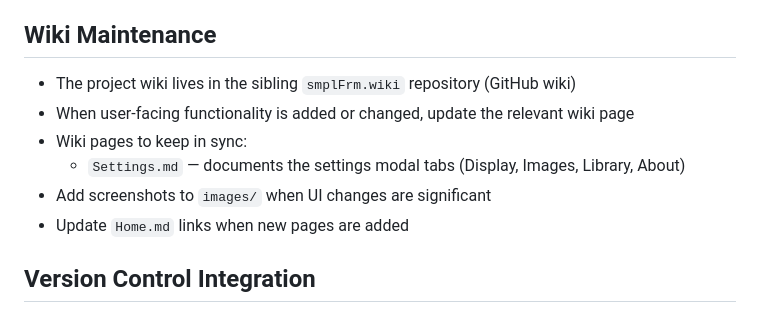
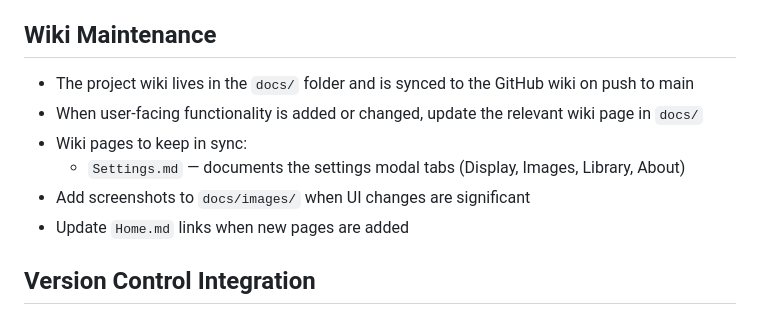
Before and after one commit to rickyphewitt/smplFrm, a Markdown page: .kiro/steering/development-standards.md, the part around the change. GitHub-like rendering.

```diff
--- a/.kiro/steering/development-standards.md
+++ b/.kiro/steering/development-standards.md
@@ -40,11 +40,11 @@ inclusion: always
 - Include setup and deployment instructions
 
 ## Wiki Maintenance
-- The project wiki lives in the sibling `smplFrm.wiki` repository (GitHub wiki)
-- When user-facing functionality is added or changed, update the relevant wiki page
+- The project wiki lives in the `docs/` folder and is synced to the GitHub wiki on push to main
+- When user-facing functionality is added or changed, update the relevant wiki page in `docs/`
 - Wiki pages to keep in sync:
   - `Settings.md` — documents the settings modal tabs (Display, Images, Library, About)
-- Add screenshots to `images/` when UI changes are significant
+- Add screenshots to `docs/images/` when UI changes are significant
 - Update `Home.md` links when new pages are added
 
 ## Version Control Integration
```
Also changed, not shown: docs/Home.md (added, +5 -0 lines), docs/Settings.md (added, +25 -0 lines), docs/images/settings/librarySettings.png (added), 1 other file.
